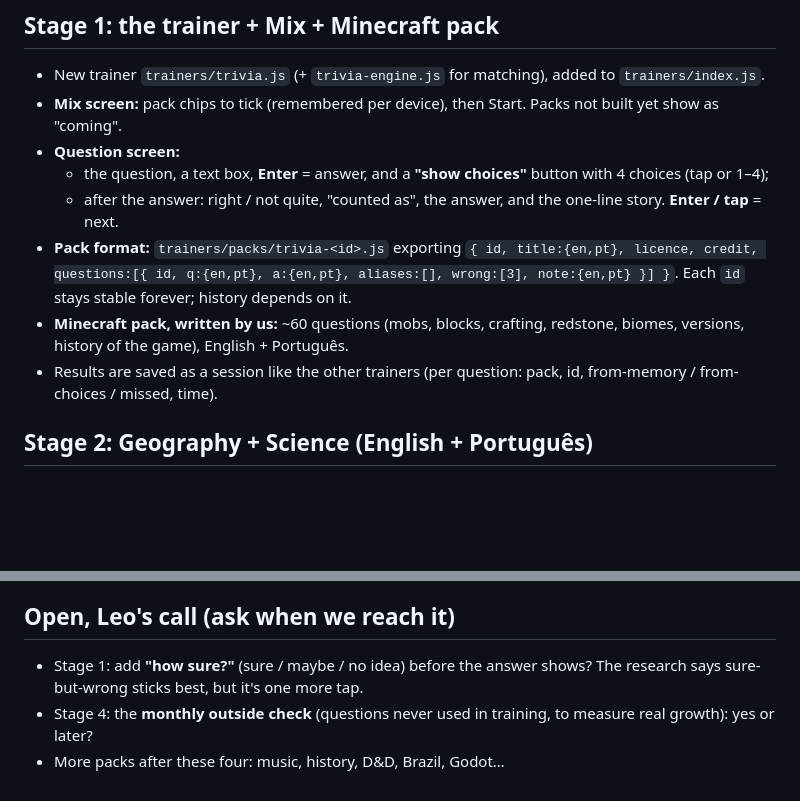
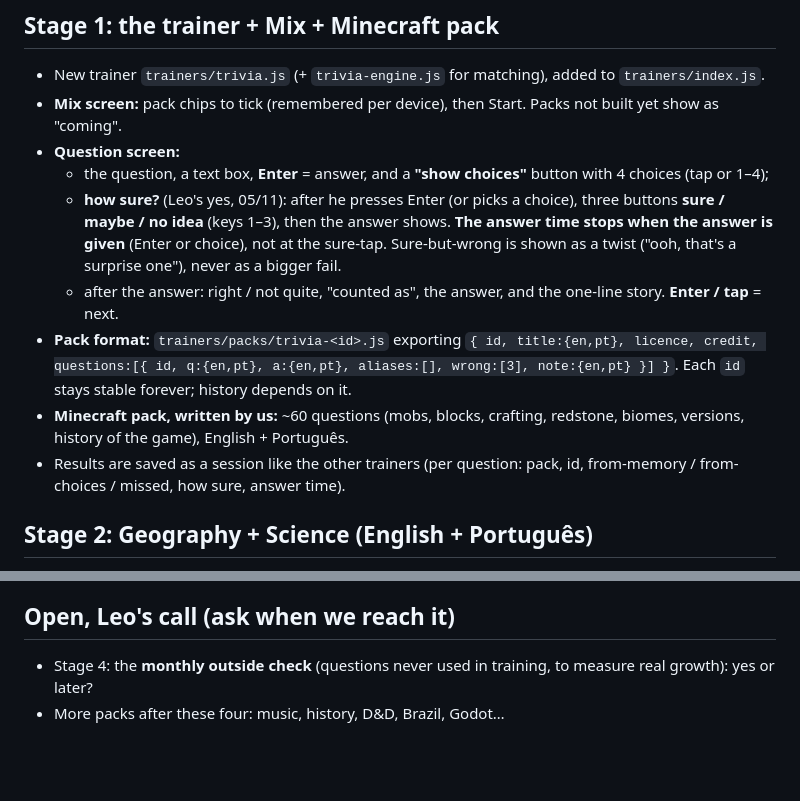
Before and after one commit to SuperKamin/skill-trainers, a Markdown page: plans/trivia-packs-mix.md, 2 parts joined by grey strips. GitHub-like rendering; blank space fills up the shorter version.

Commit message:
Plan: how-sure tap, time stops at the answer
Co-Authored-By: Claude Opus 5.5 <noreply@anthropic.com>

```diff
--- a/plans/trivia-packs-mix.md
+++ b/plans/trivia-packs-mix.md
@@ -22,10 +22,11 @@ Read first: `README.md`, `research/trivia.md`, `trainers/index.js`, `trainers/ty
 - **Mix screen:** pack chips to tick (remembered per device), then Start. Packs not built yet show as "coming".
 - **Question screen:**
   - the question, a text box, **Enter** = answer, and a **"show choices"** button with 4 choices (tap or 1–4);
+  - **how sure?** (Leo's yes, 05/11): after he presses Enter (or picks a choice), three buttons **sure / maybe / no idea** (keys 1–3), then the answer shows. **The answer time stops when the answer is given** (Enter or choice), not at the sure-tap. Sure-but-wrong is shown as a twist ("ooh, that's a surprise one"), never as a bigger fail.
   - after the answer: right / not quite, "counted as", the answer, and the one-line story. **Enter / tap** = next.
 - **Pack format:** `trainers/packs/trivia-<id>.js` exporting `{ id, title:{en,pt}, licence, credit, questions:[{ id, q:{en,pt}, a:{en,pt}, aliases:[], wrong:[3], note:{en,pt} }] }`. Each `id` stays stable forever; history depends on it.
 - **Minecraft pack, written by us:** ~60 questions (mobs, blocks, crafting, redstone, biomes, versions, history of the game), English + Português.
-- Results are saved as a session like the other trainers (per question: pack, id, from-memory / from-choices / missed, time).
+- Results are saved as a session like the other trainers (per question: pack, id, from-memory / from-choices / missed, how sure, answer time).
 
 ## Stage 2: Geography + Science (English + Português)
 - `tools/build-trivia.mjs`, run once on this PC, **not in the browser**. It queries Wikidata (CC0) and writes the pack files.
@@ -45,6 +46,5 @@ Read first: `README.md`, `research/trivia.md`, `trainers/index.js`, `trainers/ty
 - This is new data on Leo's Firebase account (per-question memory). Build it in the main conversation after Leo says yes directly.
 
 ## Open, Leo's call (ask when we reach it)
-- Stage 1: add **"how sure?"** (sure / maybe / no idea) before the answer shows? The research says sure-but-wrong sticks best, but it's one more tap.
 - Stage 4: the **monthly outside check** (questions never used in training, to measure real growth): yes or later?
 - More packs after these four: music, history, D&D, Brazil, Godot…
```
